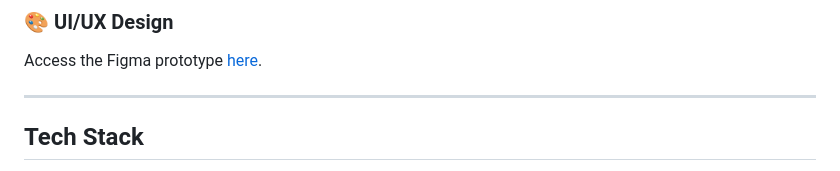
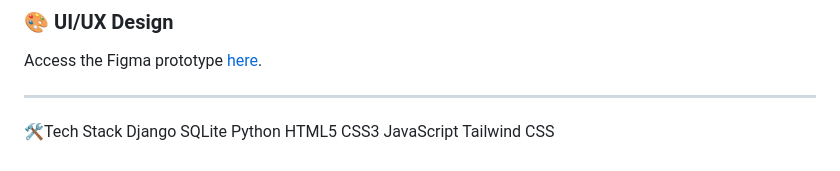
Before and after one commit to valceven/collective-cooks, a Markdown page: README.md, the part around one of its changes. GitHub-like rendering.

```diff
--- a/README.md
+++ b/README.md
@@ -48,5 +48,12 @@ Access the Figma prototype [here](https://www.figma.com/design/xnHAttOxHgNQuuTlT
 ---
 
 
-## Tech Stack
+🛠️Tech Stack
+Django
+SQLite
+Python
+HTML5
+CSS3
+JavaScript
+Tailwind CSS
 
```
Also changed, not shown: other parts of README.md (+0 -8 lines).
